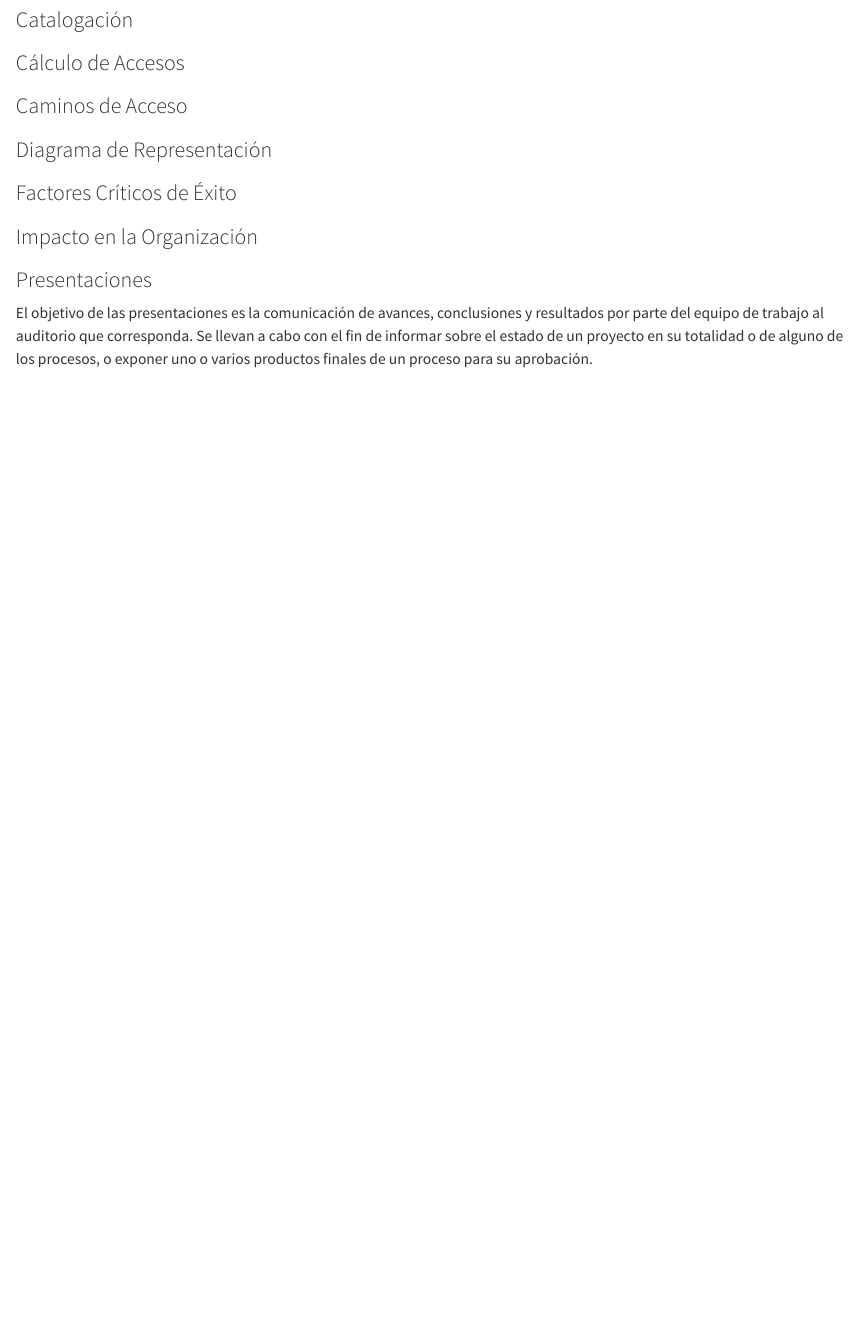
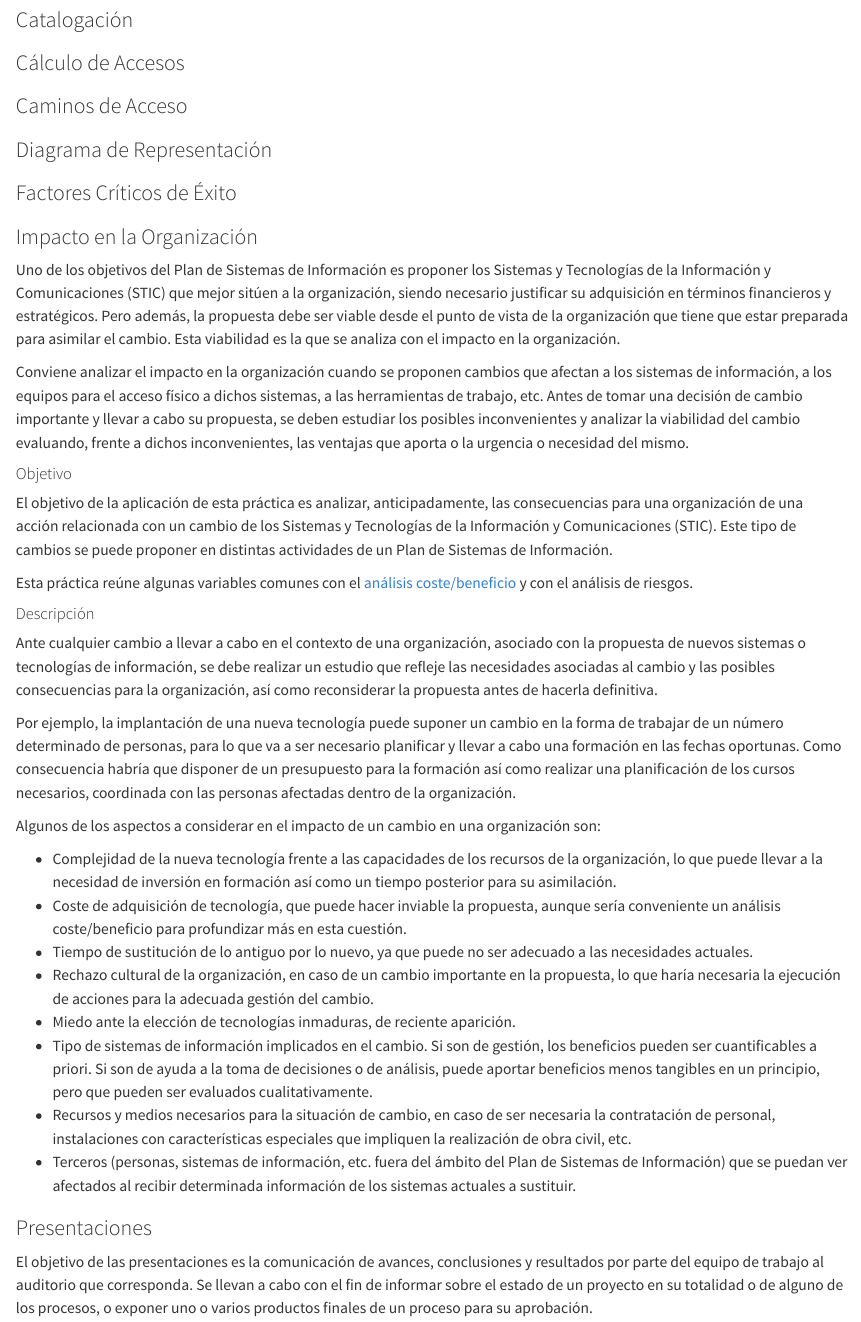
Before and after one commit to pmgallardo/metrica-v3, a Quarto document (03-tecnicas/01-tecnicas.qmd): the page in a window 1100 px wide, from 13570 px down. Rendered offline with R 4.5, knitr and Pandoc in place of Quarto, with nearby package versions.

Commit message:
Impacto en la organización

```diff
--- a/03-tecnicas/01-tecnicas.qmd
+++ b/03-tecnicas/01-tecnicas.qmd
@@ -1377,6 +1377,33 @@ Hay quien estima que, inicialmente, se asigne 1 día de esfuerzo por cada Punto
 
 ### Impacto en la Organización {#impacto-en-la-organizacion}
 
+Uno de los objetivos del Plan de Sistemas de Información es proponer los Sistemas y Tecnologías de la Información y Comunicaciones (STIC) que mejor sitúen a la organización, siendo necesario justificar su adquisición en términos financieros y estratégicos. Pero además, la propuesta debe ser viable desde el punto de vista de la organización que tiene que estar preparada para asimilar el cambio. Esta viabilidad es la que se analiza con el impacto en la organización.
+
+Conviene analizar el impacto en la organización cuando se proponen cambios que afectan a los sistemas de información, a los equipos para el acceso físico a dichos sistemas, a las herramientas de trabajo, etc. Antes de tomar una decisión de cambio importante y llevar a cabo su propuesta, se deben estudiar los posibles inconvenientes y analizar la viabilidad del cambio evaluando, frente a dichos inconvenientes, las ventajas que aporta o la urgencia o necesidad del mismo.
+
+#### Objetivo {.unnumbered .unlisted}
+
+El objetivo de la aplicación de esta práctica es analizar, anticipadamente, las consecuencias para una organización de una acción relacionada con un cambio de los Sistemas y Tecnologías de la Información y Comunicaciones (STIC). Este tipo de cambios se puede proponer en distintas actividades de un Plan de Sistemas de Información.
+
+Esta práctica reúne algunas variables comunes con el [análisis coste/beneficio](#analisis-coste-beneficio) y con el análisis de riesgos.
+
+#### Descripción {.unnumbered .unlisted}
+
+Ante cualquier cambio a llevar a cabo en el contexto de una organización, asociado con la propuesta de nuevos sistemas o tecnologías de información, se debe realizar un estudio que refleje las necesidades asociadas al cambio y las posibles consecuencias para la organización, así como reconsiderar la propuesta antes de hacerla definitiva.
+
+Por ejemplo, la implantación de una nueva tecnología puede suponer un cambio en la forma de trabajar de un número determinado de personas, para lo que va a ser necesario planificar y llevar a cabo una formación en las fechas oportunas. Como consecuencia habría que disponer de un presupuesto para la formación así como realizar una planificación de los cursos necesarios, coordinada con las personas afectadas dentro de la organización.
+
+Algunos de los aspectos a considerar en el impacto de un cambio en una organización son:
+
+- Complejidad de la nueva tecnología frente a las capacidades de los recursos de la organización, lo que puede llevar a la necesidad de inversión en formación así como un tiempo posterior para su asimilación.
+- Coste de adquisición de tecnología, que puede hacer inviable la propuesta, aunque sería conveniente un análisis coste/beneficio para profundizar más en esta cuestión.
+- Tiempo de sustitución de lo antiguo por lo nuevo, ya que puede no ser adecuado a las necesidades actuales.
+- Rechazo cultural de la organización, en caso de un cambio importante en la propuesta, lo que haría necesaria la ejecución de acciones para la adecuada gestión del cambio.
+- Miedo ante la elección de tecnologías inmaduras, de reciente aparición.
+- Tipo de sistemas de información implicados en el cambio. Si son de gestión, los beneficios pueden ser cuantificables a priori. Si son de ayuda a la toma de decisiones o de análisis, puede aportar beneficios menos tangibles en un principio, pero que pueden ser evaluados cualitativamente.
+- Recursos y medios necesarios para la situación de cambio, en caso de ser necesaria la contratación de personal, instalaciones con características especiales que impliquen la realización de obra civil, etc.
+- Terceros (personas, sistemas de información, etc. fuera del ámbito del Plan de Sistemas de Información) que se puedan ver afectados al recibir determinada información de los sistemas actuales a sustituir.
+
 ### Presentaciones {#presentaciones}
 
 El objetivo de las presentaciones es la comunicación de avances, conclusiones y resultados por parte del equipo de trabajo al auditorio que corresponda. Se llevan a cabo con el fin de informar sobre el estado de un proyecto en su totalidad o de alguno de los procesos, o exponer uno o varios productos finales de un proceso para su aprobación.
```
